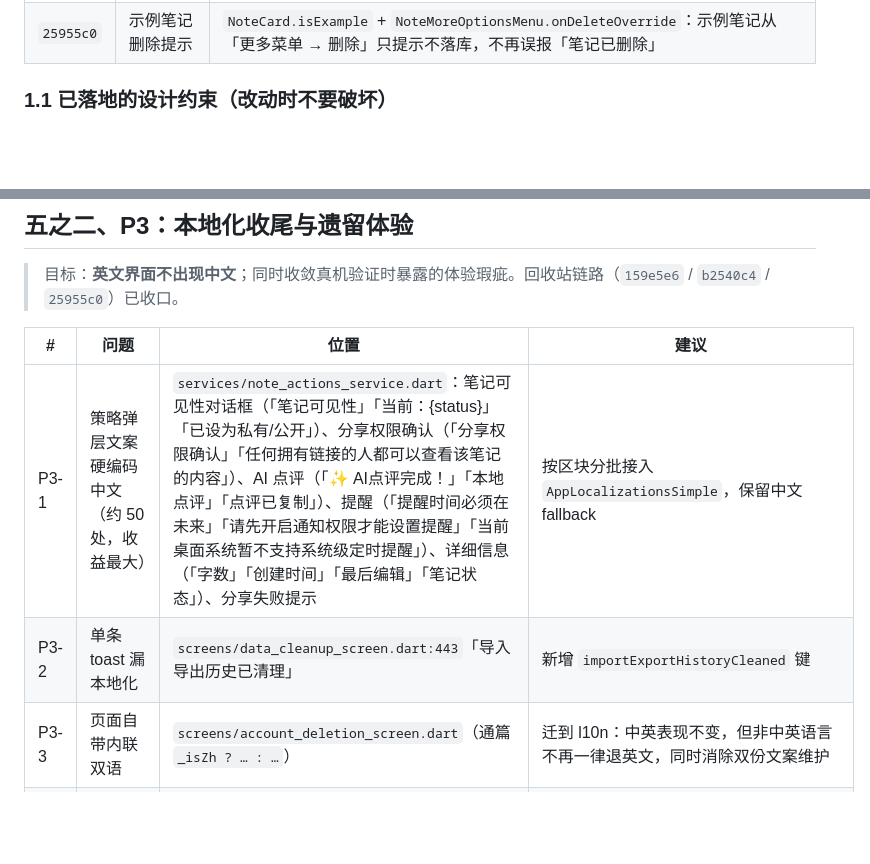
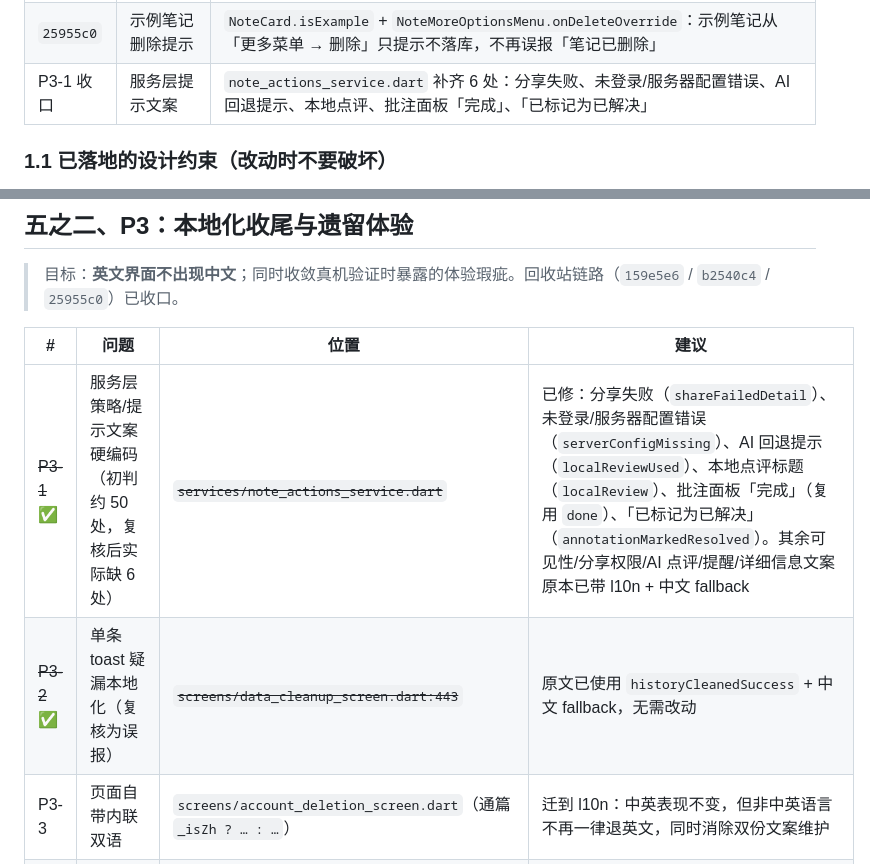
Before and after one commit to liudengxing/InkPaper, a Markdown page: docs/ROADMAP.md, 2 parts joined by grey strips. Rendered like a GitHub page; blank space fills up the shorter version.

Commit message:
docs(roadmap): 校正 P3 清单，标记 P3-1/P3-2 收口

```diff
--- a/docs/ROADMAP.md
+++ b/docs/ROADMAP.md
@@ -44,6 +44,7 @@
 | `159e5e6` | P1-2 回收站文案 | 回收站页面全部文案接入 `AppLocalizationsSimple`；保留天数改读 `RecentlyDeletedScreen.retention.inDays`；新增 `relativeTime()` / `relativeTimeInParens()` 替代 `TimeUtils.getRelativeTime`（中文全角括号、英文半角）；数据清理页入口文案同步本地化 |
 | `b2540c4` | 首页文案本地化 | 示例欢迎笔记正文与提示、底部输入条占位文案（`welcomeNoteContent` / `welcomeNoteHint` / `noteComposerHint`）接入 l10n；`_welcomeNote` 改为 getter，时间戳独立保存在 `_welcomeNoteTime` |
 | `25955c0` | 示例笔记删除提示 | `NoteCard.isExample` + `NoteMoreOptionsMenu.onDeleteOverride`：示例笔记从「更多菜单 → 删除」只提示不落库，不再误报「笔记已删除」 |
+| P3-1 收口 | 服务层提示文案 | `note_actions_service.dart` 补齐 6 处：分享失败、未登录/服务器配置错误、AI 回退提示、本地点评、批注面板「完成」、「已标记为已解决」 |
 
 ### 1.1 已落地的设计约束（改动时不要破坏）
 
@@ -160,8 +161,8 @@
 
 | # | 问题 | 位置 | 建议 |
 | --- | --- | --- | --- |
-| P3-1 | 策略弹层文案硬编码中文（约 50 处，收益最大） | `services/note_actions_service.dart`：笔记可见性对话框（「笔记可见性」「当前：{status}」「已设为私有/公开」）、分享权限确认（「分享权限确认」「任何拥有链接的人都可以查看该笔记的内容」）、AI 点评（「✨ AI点评完成！」「本地点评」「点评已复制」）、提醒（「提醒时间必须在未来」「请先开启通知权限才能设置提醒」「当前桌面系统暂不支持系统级定时提醒」）、详细信息（「字数」「创建时间」「最后编辑」「笔记状态」）、分享失败提示 | 按区块分批接入 `AppLocalizationsSimple`，保留中文 fallback |
-| P3-2 | 单条 toast 漏本地化 | `screens/data_cleanup_screen.dart:443`「导入导出历史已清理」 | 新增 `importExportHistoryCleaned` 键 |
+| ~~P3-1~~ ✅ | 服务层策略/提示文案硬编码（初判约 50 处，复核后实际缺 6 处） | ~~`services/note_actions_service.dart`~~ | 已修：分享失败（`shareFailedDetail`）、未登录/服务器配置错误（`serverConfigMissing`）、AI 回退提示（`localReviewUsed`）、本地点评标题（`localReview`）、批注面板「完成」（复用 `done`）、「已标记为已解决」（`annotationMarkedResolved`）。其余可见性/分享权限/AI 点评/提醒/详细信息文案原本已带 l10n + 中文 fallback |
+| ~~P3-2~~ ✅ | 单条 toast 疑漏本地化（复核为误报） | ~~`screens/data_cleanup_screen.dart:443`~~ | 原文已使用 `historyCleanedSuccess` + 中文 fallback，无需改动 |
 | P3-3 | 页面自带内联双语 | `screens/account_deletion_screen.dart`（通篇 `_isZh ? … : …`） | 迁到 l10n：中英表现不变，但非中英语言不再一律退英文，同时消除双份文案维护 |
 | P3-4 | 英文残留抽样核查 | `utils/share_utils.dart`(48)、`widgets/note_editor.dart`(78)、`screens/home_screen.dart`(83)、`widgets/share_image_preview_screen.dart`(47) | 先区分 `debugPrint` 与 UI 文案，只改 UI 字符串 |
 | P3-5 | 相对时间接口未统一 | `utils/time_utils.dart#getRelativeTime` 仅回收站改走 l10n | 其余调用点迁到 `AppLocalizationsSimple.relativeTime`，迁完再删旧方法 |
```
